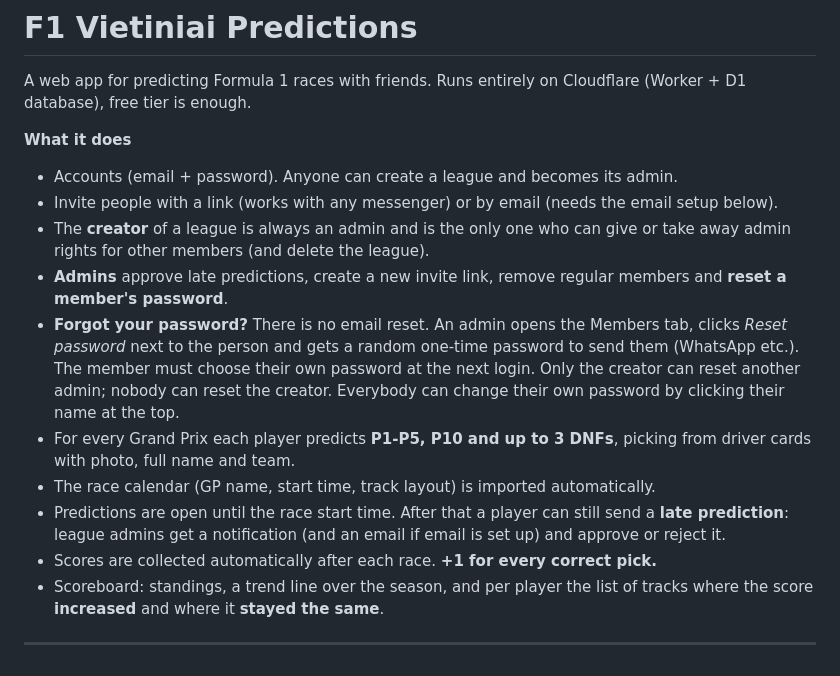
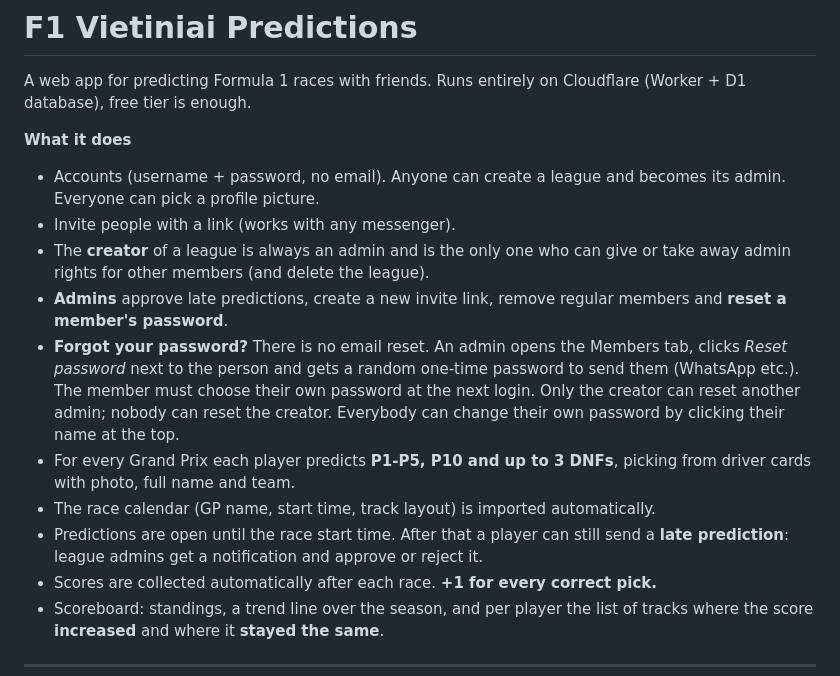
Before and after one commit to Silainis/F1VietiniaiPredictions, a Markdown page: README.md, the part around the change. Drawn GitHub-style.

Commit message:
README: no email anymore
Co-Authored-By: Claude Opus 5.5 <noreply@anthropic.com>
Claude-Session: https://claude.ai/code/session_014J8Z7T9e5Xw8VMrPmpySFF

```diff
--- a/README.md
+++ b/README.md
@@ -4,14 +4,14 @@ A web app for predicting Formula 1 races with friends. Runs entirely on Cloudfla
 
 **What it does**
 
-- Accounts (email + password). Anyone can create a league and becomes its admin.
-- Invite people with a link (works with any messenger) or by email (needs the email setup below).
+- Accounts (username + password, no email). Anyone can create a league and becomes its admin. Everyone can pick a profile picture.
+- Invite people with a link (works with any messenger).
 - The **creator** of a league is always an admin and is the only one who can give or take away admin rights for other members (and delete the league).
 - **Admins** approve late predictions, create a new invite link, remove regular members and **reset a member's password**.
 - **Forgot your password?** There is no email reset. An admin opens the Members tab, clicks *Reset password* next to the person and gets a random one-time password to send them (WhatsApp etc.). The member must choose their own password at the next login. Only the creator can reset another admin; nobody can reset the creator. Everybody can change their own password by clicking their name at the top.
 - For every Grand Prix each player predicts **P1-P5, P10 and up to 3 DNFs**, picking from driver cards with photo, full name and team.
 - The race calendar (GP name, start time, track layout) is imported automatically.
-- Predictions are open until the race start time. After that a player can still send a **late prediction**: league admins get a notification (and an email if email is set up) and approve or reject it.
+- Predictions are open until the race start time. After that a player can still send a **late prediction**: league admins get a notification and approve or reject it.
 - Scores are collected automatically after each race. **+1 for every correct pick.**
 - Scoreboard: standings, a trend line over the season, and per player the list of tracks where the score **increased** and where it **stayed the same**.
 
```
